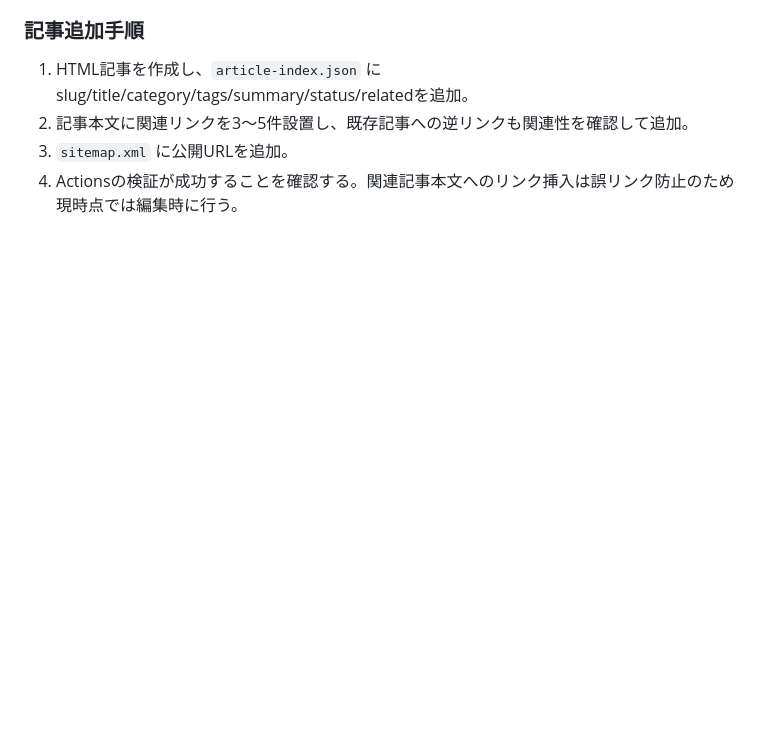
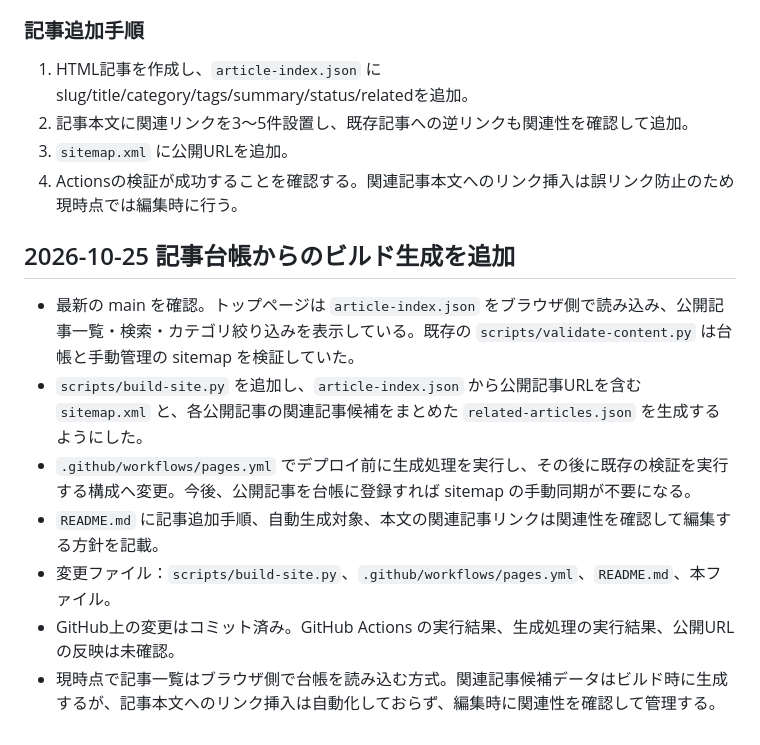
Before and after one commit to webfoundrylab/invest-atlas, a Markdown page: PROJECT-STATE.md, the part around the change. Drawn GitHub-style; blank space fills up the shorter version.

Commit message:
Record article registry build automation

```diff
--- a/PROJECT-STATE.md
+++ b/PROJECT-STATE.md
@@ -236,3 +236,12 @@
 2. 記事本文に関連リンクを3〜5件設置し、既存記事への逆リンクも関連性を確認して追加。
 3. `sitemap.xml` に公開URLを追加。
 4. Actionsの検証が成功することを確認する。関連記事本文へのリンク挿入は誤リンク防止のため現時点では編集時に行う。
+
+## 2026-10-25 記事台帳からのビルド生成を追加
+- 最新の main を確認。トップページは `article-index.json` をブラウザ側で読み込み、公開記事一覧・検索・カテゴリ絞り込みを表示している。既存の `scripts/validate-content.py` は台帳と手動管理の sitemap を検証していた。
+- `scripts/build-site.py` を追加し、`article-index.json` から公開記事URLを含む `sitemap.xml` と、各公開記事の関連記事候補をまとめた `related-articles.json` を生成するようにした。
+- `.github/workflows/pages.yml` でデプロイ前に生成処理を実行し、その後に既存の検証を実行する構成へ変更。今後、公開記事を台帳に登録すれば sitemap の手動同期が不要になる。
+- `README.md` に記事追加手順、自動生成対象、本文の関連記事リンクは関連性を確認して編集する方針を記載。
+- 変更ファイル：`scripts/build-site.py`、`.github/workflows/pages.yml`、`README.md`、本ファイル。
+- GitHub上の変更はコミット済み。GitHub Actions の実行結果、生成処理の実行結果、公開URLの反映は未確認。
+- 現時点で記事一覧はブラウザ側で台帳を読み込む方式。関連記事候補データはビルド時に生成するが、記事本文へのリンク挿入は自動化しておらず、編集時に関連性を確認して管理する。
```
